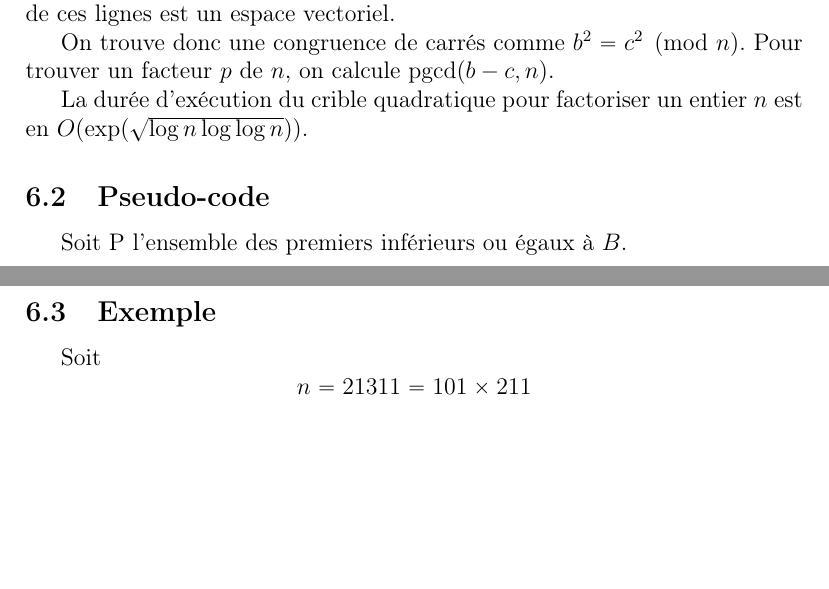
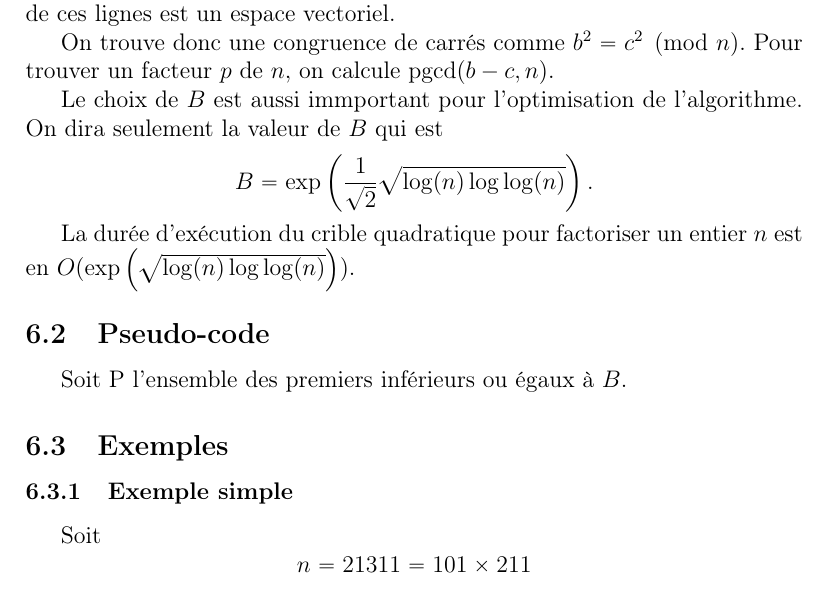
Before and after one commit to gpradel-crypto/Factorisation, a LaTeX document (report/factorisation.tex): two parts of pages 18 and 19 of 20 before the commit and part of page 19 of 22 after it, the two joined at a grey line, cut so that both start at the same text, the shorter picture padded with empty space. Compiled offline with pdfLaTeX.

Commit message:
Rajout choix de B dans le rapport pour quad

```diff
--- a/report/factorisation.tex
+++ b/report/factorisation.tex
@@ -566,7 +566,9 @@ Grâce à ces relations, on porte dans une matrice la parité des valuations et
 
 On trouve donc une congruence de carrés comme $b^2 = c^2 \pmod n.$ Pour trouver un facteur $p$ de $n,$ on calcule $\pgcd(b - c, n).$
 
-La durée d'exécution du crible quadratique pour factoriser un entier $n$ est en $O(\exp(\sqrt{\log n \log \log n})).$
+Le choix de $B$ est aussi immportant pour l'optimisation de l'algorithme. On dira seulement la valeur de $B$ qui est \[ B = \exp \left( \frac{1}{\sqrt{2}} \sqrt{\log(n)\log\log(n)} \right) . \]
+
+La durée d'exécution du crible quadratique pour factoriser un entier $n$ est en $O(\exp\left(\sqrt{\log (n) \log \log (n)}\right)).$
 
 \subsection{Pseudo-code}
 Soit P l'ensemble des premiers inférieurs ou égaux à $B.$
@@ -588,7 +590,8 @@ $v = \prod\limits_{\substack{a | e_i \neq 0 \\ 1 \leq i \leq k}} (m + a)^2$\;
 \Return{$\pgcd(u - v, n)$}
 \end{algorithm}
 
-\subsection{Exemple}
+\subsection{Exemples}
+\subsubsection{Exemple simple}
 
 Soit \[n = 21311 = 101 \times 211\] le nombre à factoriser. On choisit l'entier $m$ proche de la racine carrée de $n$ \[ m = \lfloor n^{\frac{1}{2}} \rceil = 146 .\]
 On forme les congruences modulo $n$ tels que \[  (m + a)^2 \equiv (m^2 - n) + a^2 + 2am \pmod n = 5 + a^2 + 292a \pmod{21311} .\]
```
Also changed, not shown: report/factorisation.tex (1 more changed lines).
